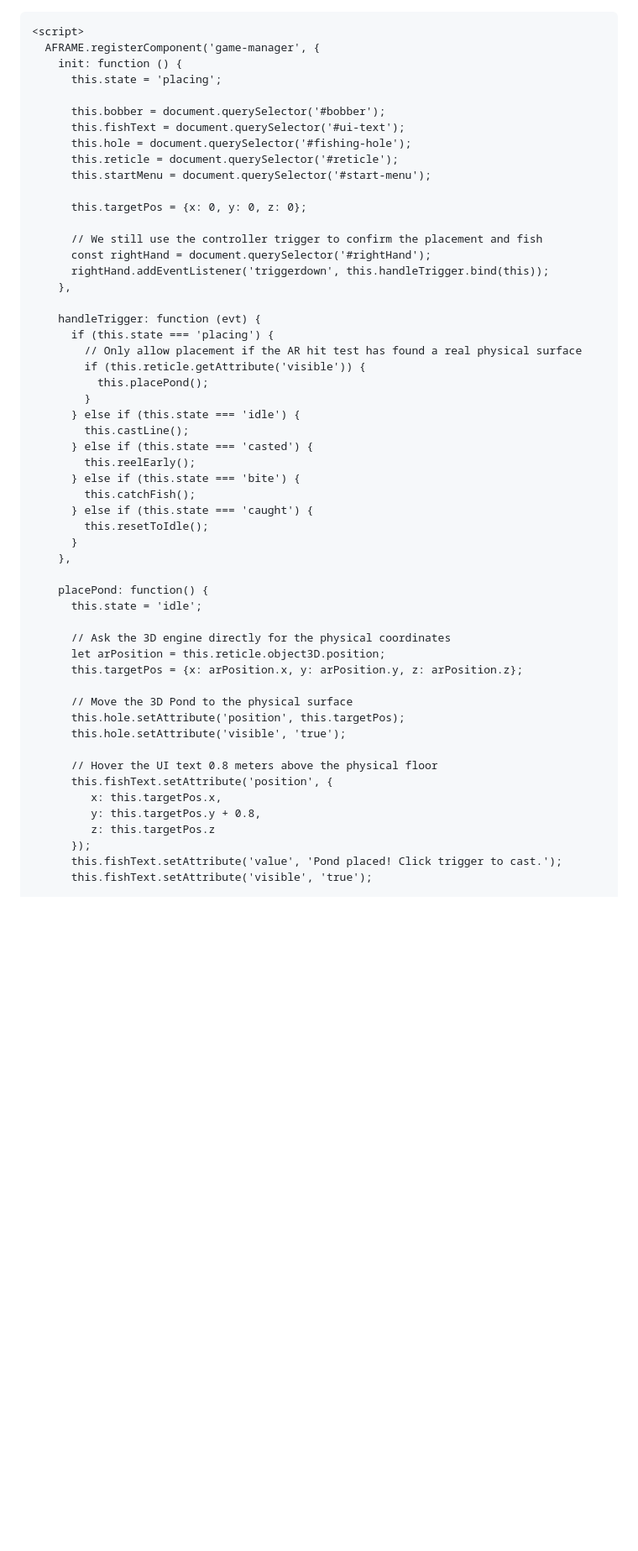
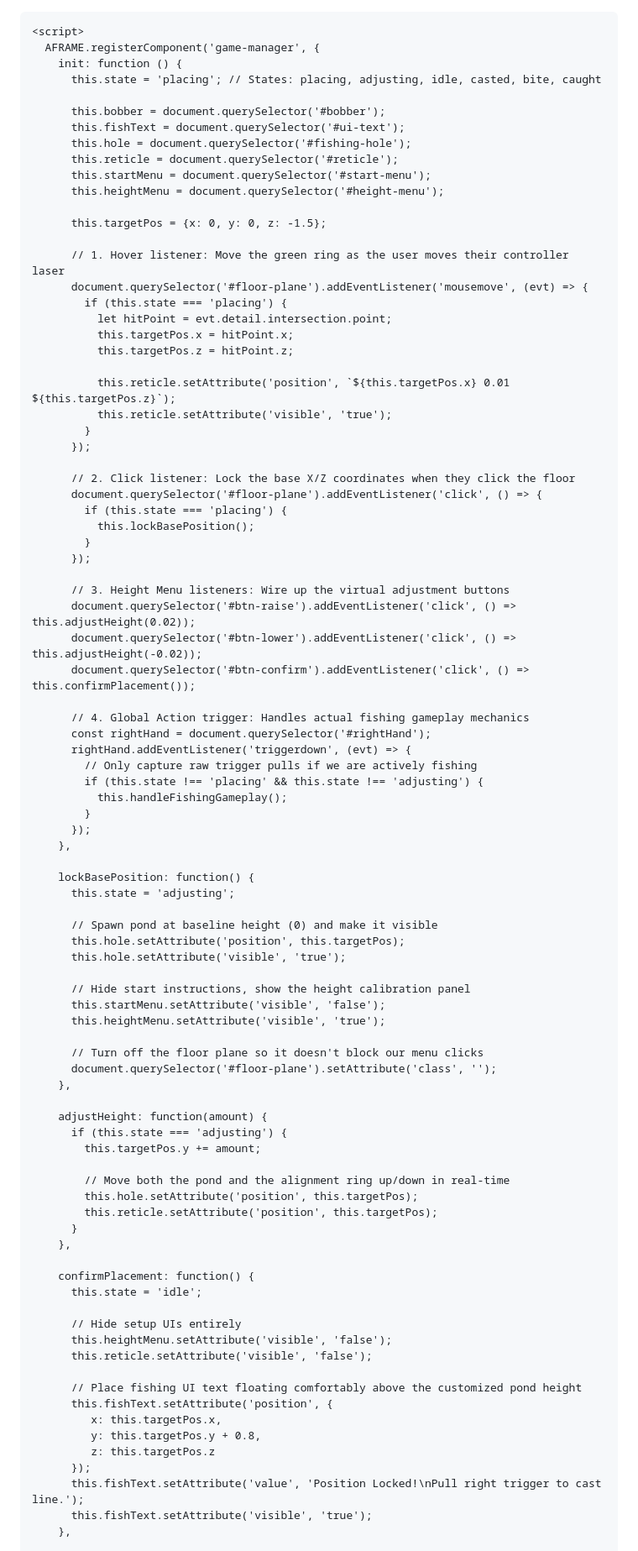
Before and after one commit to CervidSunset/CervidSunset.github.io, a Markdown page: README.md, the part around one of its changes. Shown at 84% size. Drawn GitHub-style; blank space fills up the shorter version.

```diff
--- a/README.md
+++ b/README.md
@@ -8,55 +8,90 @@
     <script>
       AFRAME.registerComponent('game-manager', {
         init: function () {
-          this.state = 'placing';
+          this.state = 'placing'; // States: placing, adjusting, idle, casted, bite, caught
 
           this.bobber = document.querySelector('#bobber');
           this.fishText = document.querySelector('#ui-text');
           this.hole = document.querySelector('#fishing-hole');
           this.reticle = document.querySelector('#reticle');
           this.startMenu = document.querySelector('#start-menu');
+          this.heightMenu = document.querySelector('#height-menu');
 
-          this.targetPos = {x: 0, y: 0, z: 0};
+          this.targetPos = {x: 0, y: 0, z: -1.5};
 
-          // We still use the controller trigger to confirm the placement and fish
+          // 1. Hover listener: Move the green ring as the user moves their controller laser
+          document.querySelector('#floor-plane').addEventListener('mousemove', (evt) => {
+            if (this.state === 'placing') {
+              let hitPoint = evt.detail.intersection.point;
+              this.targetPos.x = hitPoint.x;
+              this.targetPos.z = hitPoint.z;
+
+              this.reticle.setAttribute('position', `${this.targetPos.x} 0.01 ${this.targetPos.z}`);
+              this.reticle.setAttribute('visible', 'true');
+            }
+          });
+
+          // 2. Click listener: Lock the base X/Z coordinates when they click the floor
+          document.querySelector('#floor-plane').addEventListener('click', () => {
+            if (this.state === 'placing') {
+              this.lockBasePosition();
+            }
+          });
+
+          // 3. Height Menu listeners: Wire up the virtual adjustment buttons
+          document.querySelector('#btn-raise').addEventListener('click', () => this.adjustHeight(0.02));
+          document.querySelector('#btn-lower').addEventListener('click', () => this.adjustHeight(-0.02));
+          document.querySelector('#btn-confirm').addEventListener('click', () => this.confirmPlacement());
+
+          // 4. Global Action trigger: Handles actual fishing gameplay mechanics
           const rightHand = document.querySelector('#rightHand');
-          rightHand.addEventListener('triggerdown', this.handleTrigger.bind(this));
+          rightHand.addEventListener('triggerdown', (evt) => {
+            // Only capture raw trigger pulls if we are actively fishing
+            if (this.state !== 'placing' && this.state !== 'adjusting') {
+              this.handleFishingGameplay();
+            }
+          });
         },
 
-        handleTrigger: function (evt) {
-          if (this.state === 'placing') {
-            // Only allow placement if the AR hit test has found a real physical surface
-            if (this.reticle.getAttribute('visible')) {
-              this.placePond();
-            }
-          } else if (this.state === 'idle') {
-            this.castLine();
-          } else if (this.state === 'casted') {
-            this.reelEarly();
-          } else if (this.state === 'bite') {
-            this.catchFish();
-          } else if (this.state === 'caught') {
-            this.resetToIdle();
+        lockBasePosition: function() {
+          this.state = 'adjusting';
+
+          // Spawn pond at baseline height (0) and make it visible
+          this.hole.setAttribute('position', this.targetPos);
+          this.hole.setAttribute('visible', 'true');
+
+          // Hide start instructions, show the height calibration panel
+          this.startMenu.setAttribute('visible', 'false');
+          this.heightMenu.setAttribute('visible', 'true');
+
+          // Turn off the floor plane so it doesn't block our menu clicks
+          document.querySelector('#floor-plane').setAttribute('class', '');
+        },
+
+        adjustHeight: function(amount) {
+          if (this.state === 'adjusting') {
+            this.targetPos.y += amount;
+
+            // Move both the pond and the alignment ring up/down in real-time
+            this.hole.setAttribute('position', this.targetPos);
+            this.reticle.setAttribute('position', this.targetPos);
           }
         },
 
-        placePond: function() {
+        confirmPlacement: function() {
           this.state = 'idle';
 
-          // Ask the 3D engine directly for the physical coordinates
-          let arPosition = this.reticle.object3D.position;
-          this.targetPos = {x: arPosition.x, y: arPosition.y, z: arPosition.z};
+          // Hide setup UIs entirely
+          this.heightMenu.setAttribute('visible', 'false');
+          this.reticle.setAttribute('visible', 'false');
 
-          // Move the 3D Pond to the physical surface
-          this.hole.setAttribute('position', this.targetPos);
-          this.hole.setAttribute('visible', 'true');
-
-          // Hover the UI text 0.8 meters above the physical floor
+          // Place fishing UI text floating comfortably above the customized pond height
           this.fishText.setAttribute('position', {
              x: this.targetPos.x,
              y: this.targetPos.y + 0.8,
              z: this.targetPos.z
           });
-          this.fishText.setAttribute('value', 'Pond placed! Click trigger to cast.');
+          this.fishText.setAttribute('value', 'Position Locked!\nPull right trigger to cast line.');
           this.fishText.setAttribute('visible', 'true');
+        },
 
```
Also changed, not shown: other parts of README.md (+31 -29 lines).
